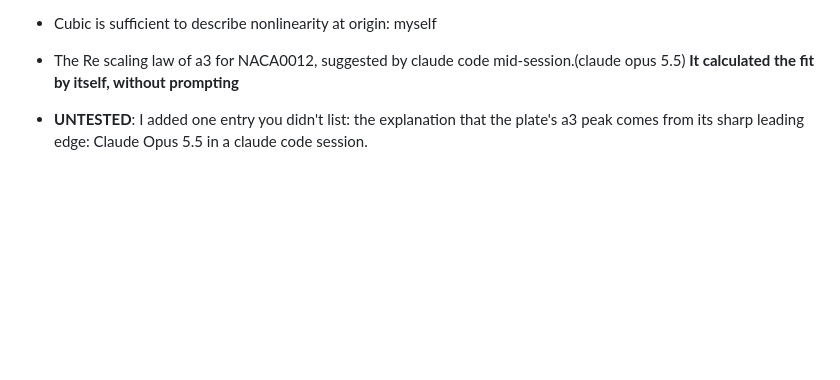
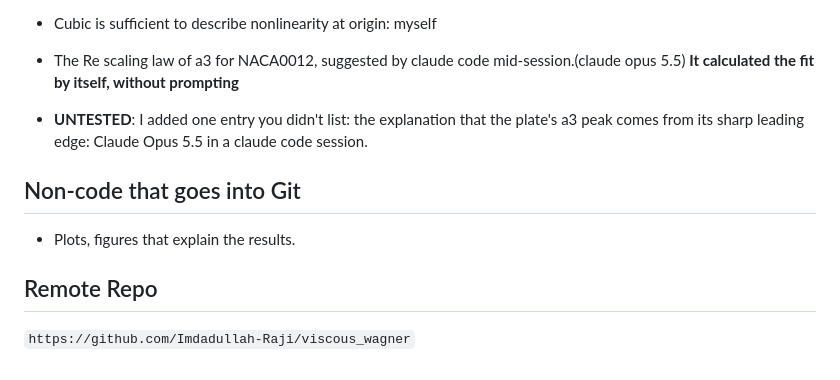
Before and after one commit to Imdadullah-Raji/viscous_wagner, a Markdown page: static_airfoil/instructions/oct10_gitVersionControl.md, the part around the change. GitHub-like rendering; blank space fills up the shorter version.

```diff
--- a/static_airfoil/instructions/oct10_gitVersionControl.md
+++ b/static_airfoil/instructions/oct10_gitVersionControl.md
@@ -73,3 +73,12 @@ Bottom line: Make a folder at `/home/raji/Research/repositories`, copy codes the
 - The Re scaling law of a3 for NACA0012, suggested by claude code mid-session.(claude opus 5.5) **It calculated the fit by itself, without prompting**
 
 - **UNTESTED**: I added one entry you didn't list: the explanation that the plate's a3 peak comes from its sharp leading edge: Claude Opus 5.5 in a claude code session.
+
+
+## Non-code that goes into Git
+
+- Plots, figures that explain the results.
+
+
+## Remote Repo
+`https://github.com/Imdadullah-Raji/viscous_wagner`
```
Also changed, not shown: static_airfoil/GIT_REPO.md (added, +142 -0 lines).
